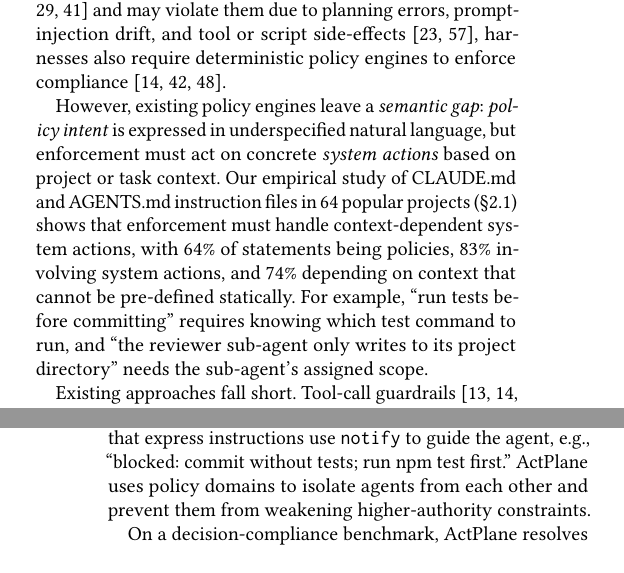
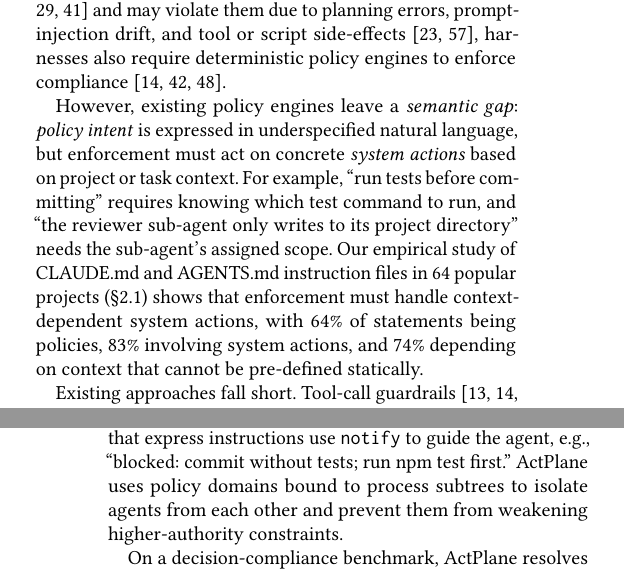
Before and after one commit to yunwei37/actplane-atc, a LaTeX paper (main.tex, which reads sections/01-introduction.tex): two parts of the columns of pages 1 and 2 of 16, joined at a grey line, cut so that both start at the same text, the shorter picture padded with empty space. Compiled offline with pdfLaTeX.

Commit message:
refactor: clarify context-dependent enforcement in empirical study findings

```diff
--- a/sections/01-introduction.tex
+++ b/sections/01-introduction.tex
@@ -16,10 +16,10 @@ Because LLMs comply with instructions probabilistically~\cite{liu2024lost,jiang2
 
 However, existing policy engines leave a \emph{semantic gap}: \emph{policy intent} is expressed in underspecified natural language, but enforcement must act on concrete \emph{system actions} based on project or task context.
 % 然而，现有策略引擎留下了一个 \emph{语义鸿沟}：\emph{策略意图}以欠规范的自然语言表达，但执行必须根据项目或任务上下文对具体的 \emph{系统行为}做出判断。
+For example, ``run tests before committing'' requires knowing which test command to run, and ``the reviewer sub-agent only writes to its project directory'' needs the sub-agent's assigned scope.
+% 例如，"提交前运行测试"需要知道运行哪个测试命令，"审查子智能体只写入其项目目录"需要子智能体的分配范围。
 Our empirical study of CLAUDE.md and AGENTS.md instruction files in 64~popular projects (\S\ref{sec:empirical}) shows that enforcement must handle context-dependent system actions, with 64\% of statements being policies, 83\% involving system actions, and 74\% depending on context that cannot be pre-defined statically.
 % 我们对 64 个热门项目中 CLAUDE.md 和 AGENTS.md 指令文件的实证研究（\S\ref{sec:empirical}）表明执行层必须处理依赖上下文的系统操作，其中 64\% 的语句是策略，83\% 涉及系统行为，74\% 依赖无法静态预定义的上下文。
-For example, ``run tests before committing'' requires knowing which test command to run, and ``the reviewer sub-agent only writes to its project directory'' needs the sub-agent's assigned scope.
-% 例如，"提交前运行测试"需要知道运行哪个测试命令，"审查子智能体只写入其项目目录"需要子智能体的分配范围。
 
 Existing approaches fall short.
 % 现有方法存在不足。
@@ -52,8 +52,8 @@ To track policies that span multiple events, \sys{} compiles DSL rules into an e
 % 为了追踪跨越多个事件的策略，\sys{} 将 DSL 规则编译到使用信息流控制（IFC）的 eBPF 引擎中，附加标记哪些源影响了每个对象的标签，并跨进程、文件和网络操作传播它们。
 Policies that express constraints use \texttt{block} or \texttt{kill} to deny violations with semantic feedback, while policies that express instructions use \texttt{notify} to guide the agent, e.g., ``blocked: commit without tests; run npm test first.''
 % 表达约束的策略使用 \texttt{block} 或 \texttt{kill} 拒绝违规并提供语义反馈，而表达指令的策略使用 \texttt{notify} 指导智能体，例如"已阻止：未经测试的提交；请先运行 npm test。"
-\sys{} uses policy domains to isolate agents from each other and prevent them from weakening higher-authority constraints.
-% \sys{} 使用策略域将智能体相互隔离，并防止它们削弱更高权限的约束。
+\sys{} uses policy domains bound to process subtrees to isolate agents from each other and prevent them from weakening higher-authority constraints.
+% \sys{} 使用绑定到进程子树的策略域将智能体相互隔离，并防止它们削弱更高权限的约束。
 
 On a decision-compliance benchmark, \sys{} resolves 2.0$\times$ more violations than FIDES~\cite{costa2025fides} (tool-level IFC) by covering indirect execution paths that tool-call interception cannot observe, while adding 1.9\% end-to-end overhead on agent workloads and up to 8.4\% on kernel builds.
 % 在决策合规基准上，\sys{} 通过覆盖工具调用拦截无法观察的间接执行路径，解决了比 FIDES~\cite{costa2025fides}（工具级 IFC）多 2.0 倍的违规，同时在智能体工作负载上增加 1.9\% 的端到端开销，在内核构建上最高 8.4\%。
```
